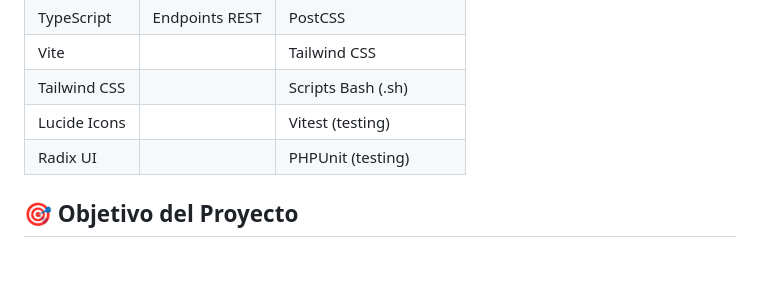
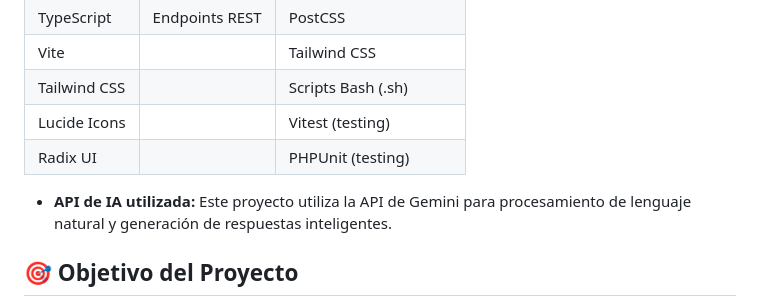
Before and after one commit to Miguel-DevOps/chatbot-demo, a Markdown page: README.md, the part around the change. GitHub-like rendering; blank space fills up the shorter version.

Commit message:
Clarify Gemini AI API usage in documentation

```diff
--- a/README.md
+++ b/README.md
@@ -36,6 +36,8 @@
 | Tailwind CSS     |                | Scripts Bash (.sh)    |
 | Lucide Icons     |                | Vitest (testing)      |
 | Radix UI         |                | PHPUnit (testing)     |
+
+- **API de IA utilizada:** Este proyecto utiliza la API de Gemini para procesamiento de lenguaje natural y generación de respuestas inteligentes.
 
 ## 🎯 Objetivo del Proyecto
 
```
Also changed, not shown: README.en.md (+2 -0 lines).
